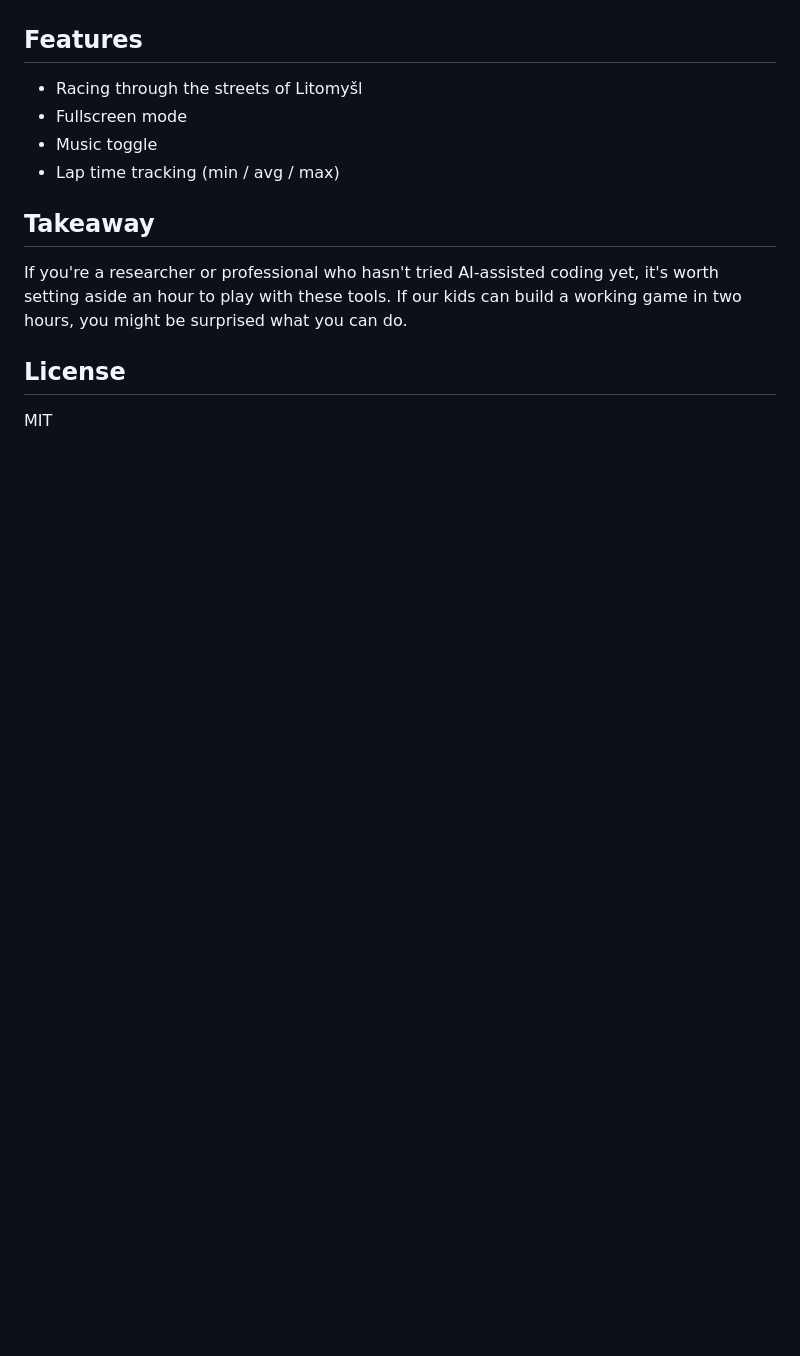
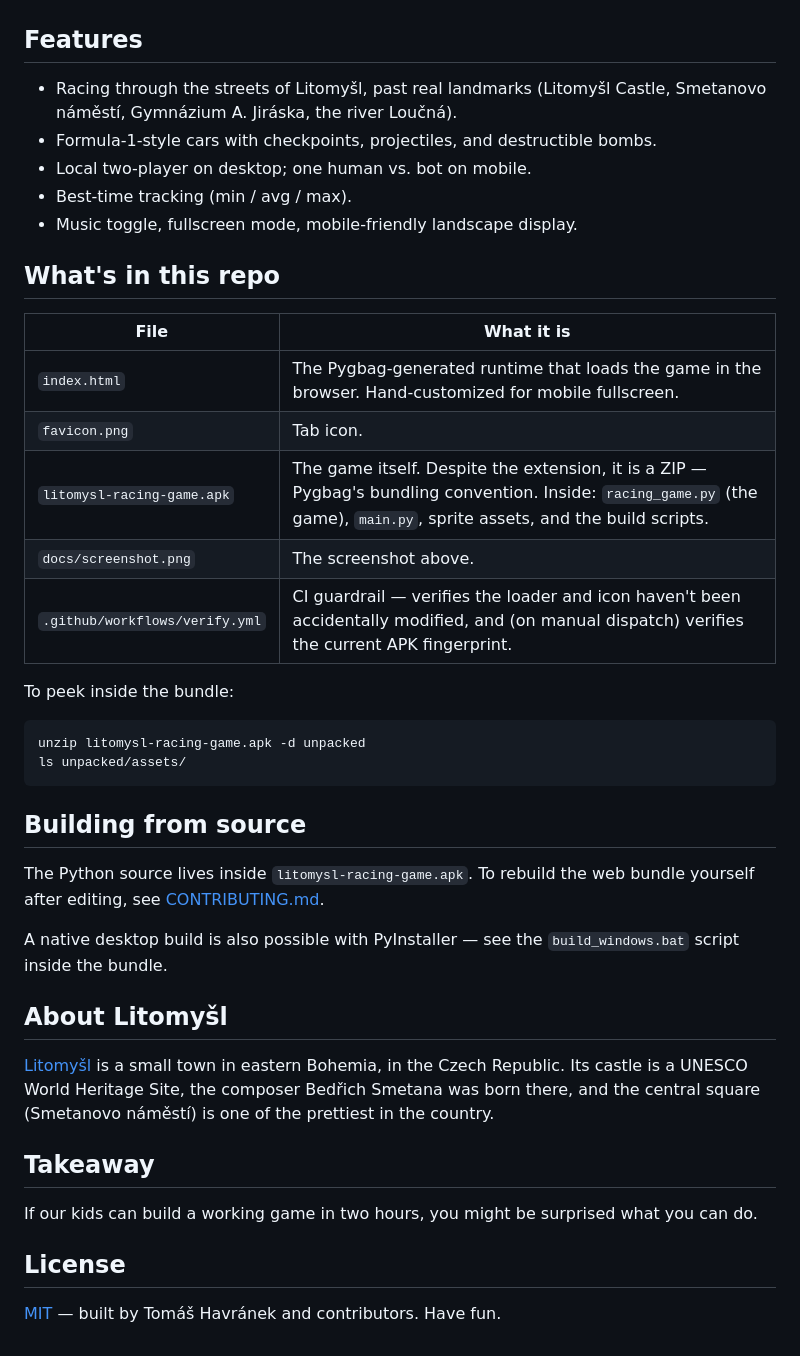
Before and after one commit to tjhavranek/race, a Markdown page: README.md, the part around one of its changes. Rendered like a GitHub page; blank space fills up the shorter version.

````diff
--- a/README.md
+++ b/README.md
@@ -15,14 +48,42 @@ The graphics are charmingly 1980s. But it runs smoothly and it's fun.
 ## Features
 
-- Racing through the streets of Litomyšl
-- Fullscreen mode
-- Music toggle
-- Lap time tracking (min / avg / max)
+- Racing through the streets of Litomyšl, past real landmarks (Litomyšl Castle, Smetanovo náměstí, Gymnázium A. Jiráska, the river Loučná).
+- Formula-1-style cars with checkpoints, projectiles, and destructible bombs.
+- Local two-player on desktop; one human vs. bot on mobile.
+- Best-time tracking (min / avg / max).
+- Music toggle, fullscreen mode, mobile-friendly landscape display.
+
+## What's in this repo
+
+| File | What it is |
+|---|---|
+| `index.html` | The Pygbag-generated runtime that loads the game in the browser. Hand-customized for mobile fullscreen. |
+| `favicon.png` | Tab icon. |
+| `litomysl-racing-game.apk` | The game itself. Despite the extension, it is a ZIP — Pygbag's bundling convention. Inside: `racing_game.py` (the game), `main.py`, sprite assets, and the build scripts. |
+| `docs/screenshot.png` | The screenshot above. |
+| `.github/workflows/verify.yml` | CI guardrail — verifies the loader and icon haven't been accidentally modified, and (on manual dispatch) verifies the current APK fingerprint. |
+
+To peek inside the bundle:
+
+```bash
+unzip litomysl-racing-game.apk -d unpacked
+ls unpacked/assets/
+```
+
+## Building from source
+
+The Python source lives inside `litomysl-racing-game.apk`. To rebuild the web bundle yourself after editing, see [CONTRIBUTING.md](CONTRIBUTING.md).
+
+A native desktop build is also possible with PyInstaller — see the `build_windows.bat` script inside the bundle.
+
+## About Litomyšl
+
+[Litomyšl](https://en.wikipedia.org/wiki/Litomy%C5%A1l) is a small town in eastern Bohemia, in the Czech Republic. Its castle is a UNESCO World Heritage Site, the composer Bedřich Smetana was born there, and the central square (Smetanovo náměstí) is one of the prettiest in the country.
 
 ## Takeaway
 
-If you're a researcher or professional who hasn't tried AI-assisted coding yet, it's worth setting aside an hour to play with these tools. If our kids can build a working game in two hours, you might be surprised what you can do.
+If our kids can build a working game in two hours, you might be surprised what you can do.
 
 ## License
 
-MIT
+[MIT](LICENSE) — built by Tomáš Havránek and contributors. Have fun.
````
Also changed, not shown: other parts of README.md (+37 -4 lines), CONTRIBUTING.md (added, +48 -0 lines), docs/screenshot.png (added).
